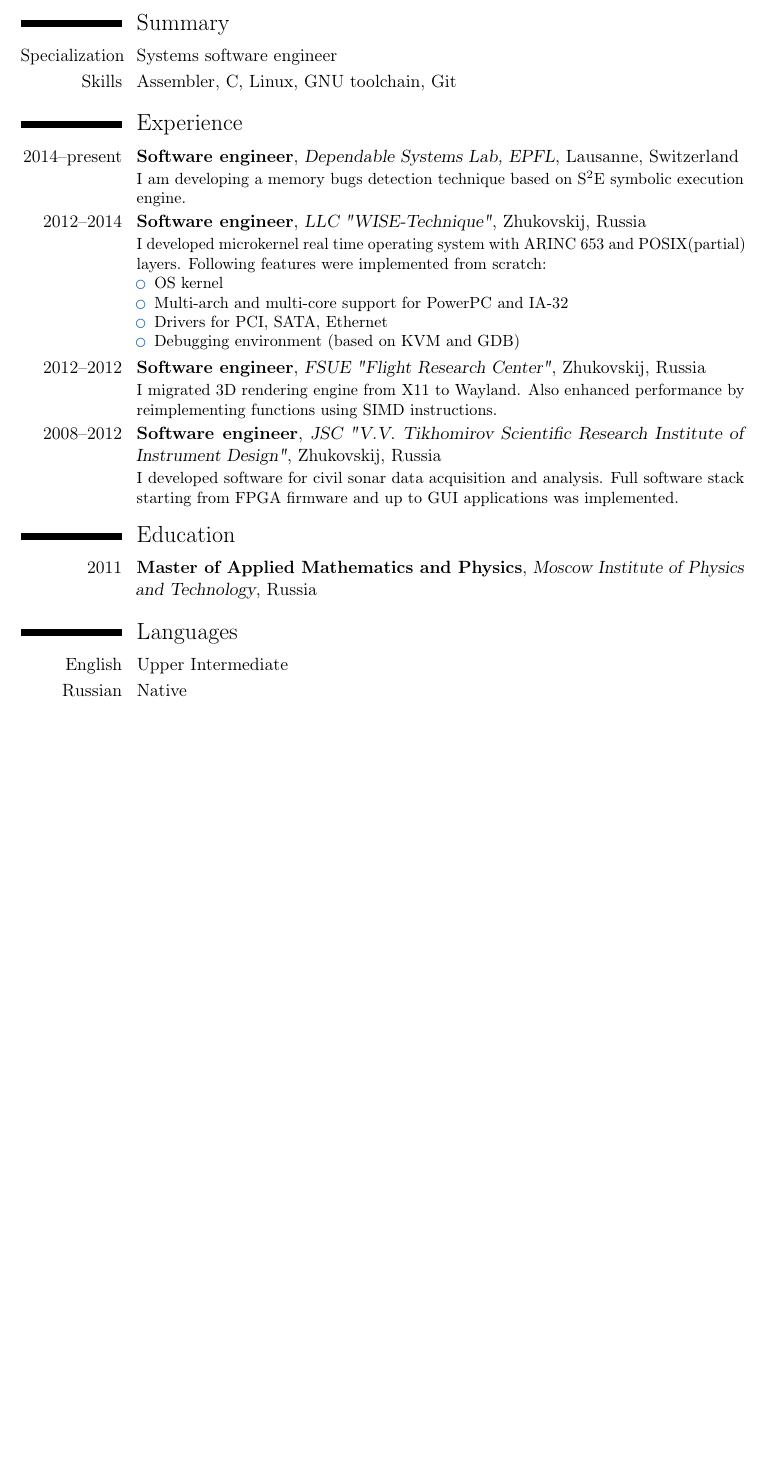
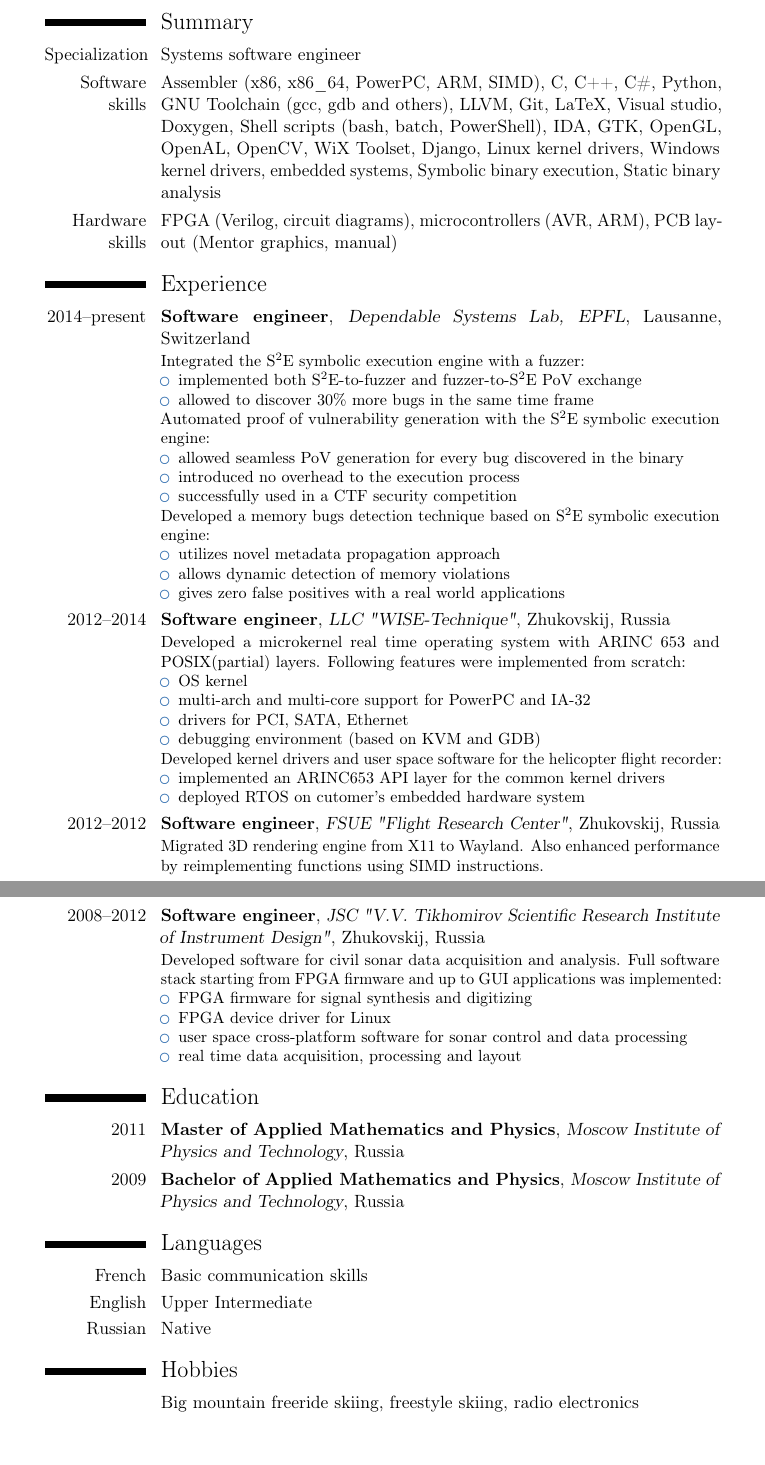
Before and after one commit to pzankov/cv, a LaTeX CV (zankov.tex): part of the page before the commit and two parts of pages 1 and 2 of 2 after it, the two joined at a grey line, cut so that both start at the same text, the shorter picture padded with empty space. Compiled offline with pdfLaTeX.

Commit message:
make a 2 page version of CV

```diff
--- a/zankov.tex
+++ b/zankov.tex
@@ -4,7 +4,7 @@
 \moderncvcolor{blue}
 
 \usepackage[utf8]{inputenc}
-\usepackage[scale=0.75, top=2.5cm, bottom=2.5cm]{geometry}
+\usepackage[top=2.5cm, bottom=2.5cm]{geometry}
 
 \firstname{Petr}
 \familyname{Zankov}
@@ -23,7 +23,16 @@
 
 \cvline{Specialization}{Systems software engineer}
 
-\cvline{Skills}{Assembler, C, Linux, GNU~toolchain, Git}
+\cvline{Software skills}
+{
+  Assembler (x86, x86\_64, PowerPC, ARM, SIMD), C, C++, C\#, Python,
+  GNU~Toolchain (gcc, gdb and others), LLVM, Git, LaTeX, Visual~studio, Doxygen, Shell~scripts (bash, batch, PowerShell), IDA,
+  GTK, OpenGL, OpenAL, OpenCV, WiX~Toolset, Django,
+  Linux kernel drivers, Windows kernel drivers, embedded systems,
+  Symbolic binary execution, Static binary analysis
+}
+
+\cvline{Hardware skills}{FPGA (Verilog, circuit diagrams), microcontrollers (AVR, ARM), PCB~layout (Mentor~graphics, manual)}
 
 
 
@@ -31,31 +40,58 @@
 
 \cventry{2014--present}{Software engineer}{Dependable Systems Lab, EPFL}{Lausanne, Switzerland}{}
 {
-  I am developing a memory bugs detection technique based on S\textsuperscript{2}E symbolic execution engine.
+  Integrated the S\textsuperscript{2}E symbolic execution engine with a fuzzer:
+    \begin{itemize}
+      \item implemented both S\textsuperscript{2}E-to-fuzzer and fuzzer-to-S\textsuperscript{2}E PoV exchange
+      \item allowed to discover 30\% more bugs in the same time frame
+    \end{itemize}
+  Automated proof of vulnerability generation with the S\textsuperscript{2}E symbolic execution engine:
+    \begin{itemize}
+      \item allowed seamless PoV generation for every bug discovered in the binary
+      \item introduced no overhead to the execution process
+      \item successfully used in a CTF security competition
+    \end{itemize}
+  Developed a memory bugs detection technique based on S\textsuperscript{2}E symbolic execution engine:
+    \begin{itemize}
+      \item utilizes novel metadata propagation approach
+      \item allows dynamic detection of memory violations
+      \item gives zero false positives with a real world applications
+    \end{itemize}
 }
 
 \cventry{2012--2014}{Software engineer}{LLC "WISE-Technique"}{Zhukovskij, Russia}{}
 {
-  I developed microkernel real time operating system with ARINC 653 and POSIX(partial) layers.
+  Developed a microkernel real time operating system with ARINC 653 and POSIX(partial) layers.
   Following features were implemented from scratch:
     \begin{itemize}
-    \item OS kernel
-    \item Multi-arch and multi-core support for PowerPC and IA-32
-    \item Drivers for PCI, SATA, Ethernet
-    \item Debugging environment (based on KVM and GDB)
+      \item OS kernel
+      \item multi-arch and multi-core support for PowerPC and IA-32
+      \item drivers for PCI, SATA, Ethernet
+      \item debugging environment (based on KVM and GDB)
+    \end{itemize}
+  Developed kernel drivers and user space software for the helicopter flight recorder:
+    \begin{itemize}
+      \item implemented an ARINC653 API layer for the common kernel drivers
+      \item deployed RTOS on cutomer's embedded hardware system
     \end{itemize}
 }
 
 \cventry{2012--2012}{Software engineer}{FSUE "Flight Research Center"}{Zhukovskij, Russia}{}
 {
-  I migrated 3D rendering engine from X11 to Wayland.
+  Migrated 3D rendering engine from X11 to Wayland.
   Also enhanced performance by reimplementing functions using SIMD instructions.
 }
 
 \cventry{2008--2012}{Software engineer}{JSC "V.V. Tikhomirov Scientific Research Institute of Instrument Design"}{Zhukovskij, Russia}{}
 {
-  I developed software for civil sonar data acquisition and analysis.
-  Full software stack starting from FPGA firmware and up to GUI applications was implemented.
+  Developed software for civil sonar data acquisition and analysis.
+  Full software stack starting from FPGA firmware and up to GUI applications was implemented:
+  \begin{itemize}
+    \item FPGA firmware for signal synthesis and digitizing
+    \item FPGA device driver for Linux
+    \item user space cross-platform software for sonar control and data processing
+    \item real time data acquisition, processing and layout
+  \end{itemize}
 }
 
 
@@ -64,13 +100,25 @@
 
 \cventry{2011}{Master of Applied Mathematics and Physics}{Moscow Institute of Physics and Technology}{Russia}{}{}
 
+\cventry{2009}{Bachelor of Applied Mathematics and Physics}{Moscow Institute of Physics and Technology}{Russia}{}{}
+
 
 
 \section{Languages}
 
+\cvitemwithcomment{French}{Basic communication skills}{}
+
 \cvitemwithcomment{English}{Upper Intermediate}{}
 
 \cvitemwithcomment{Russian}{Native}{}
+
+
+
+\section{Hobbies}
+
+\cvline{}{Big mountain freeride skiing, freestyle skiing, radio electronics}
+
+
 
 \vfill
 \begin{flushright}\textit{Last update: \today}\end{flushright}
```
Also changed, not shown: zankov.pdf.
